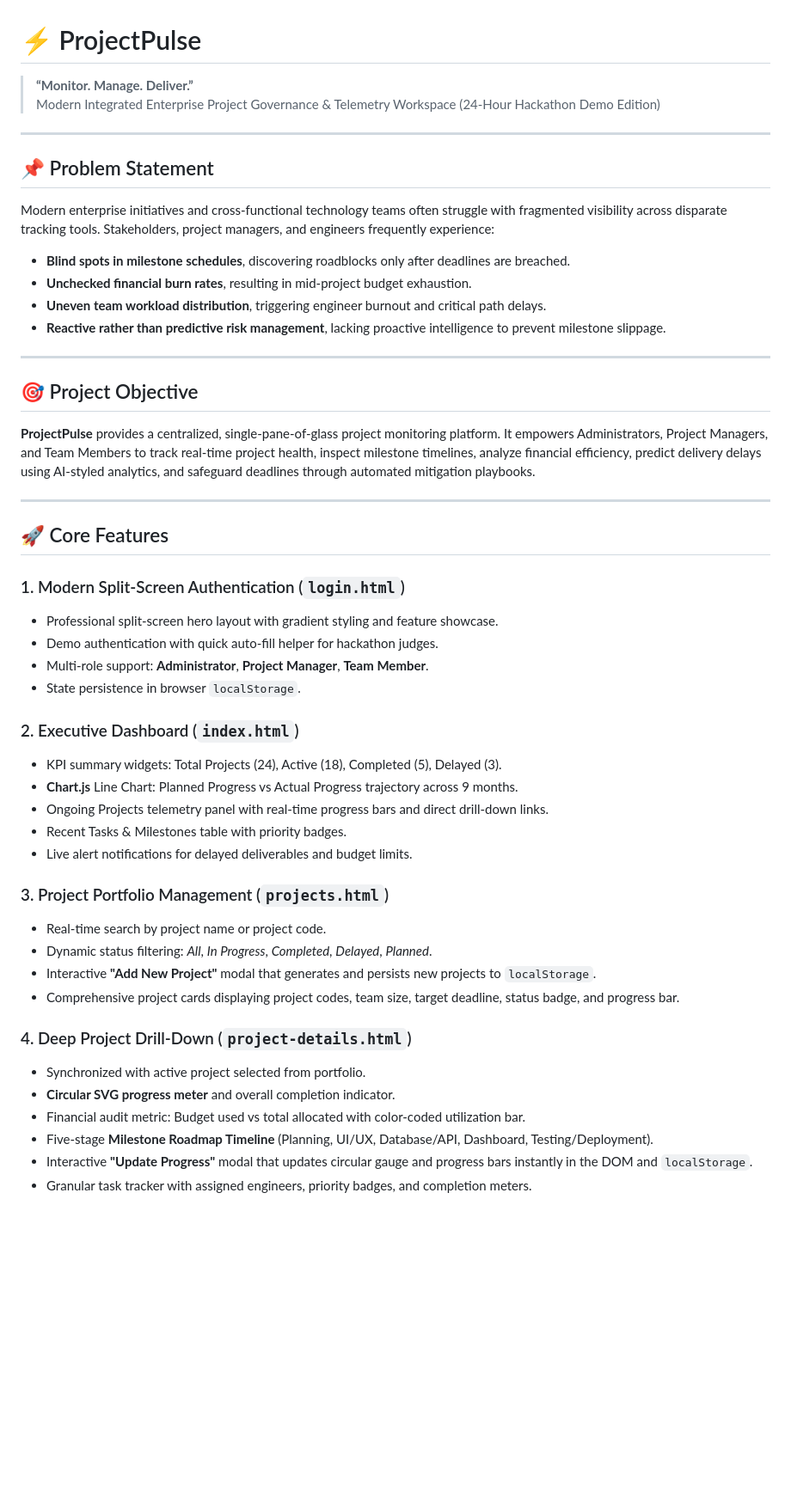
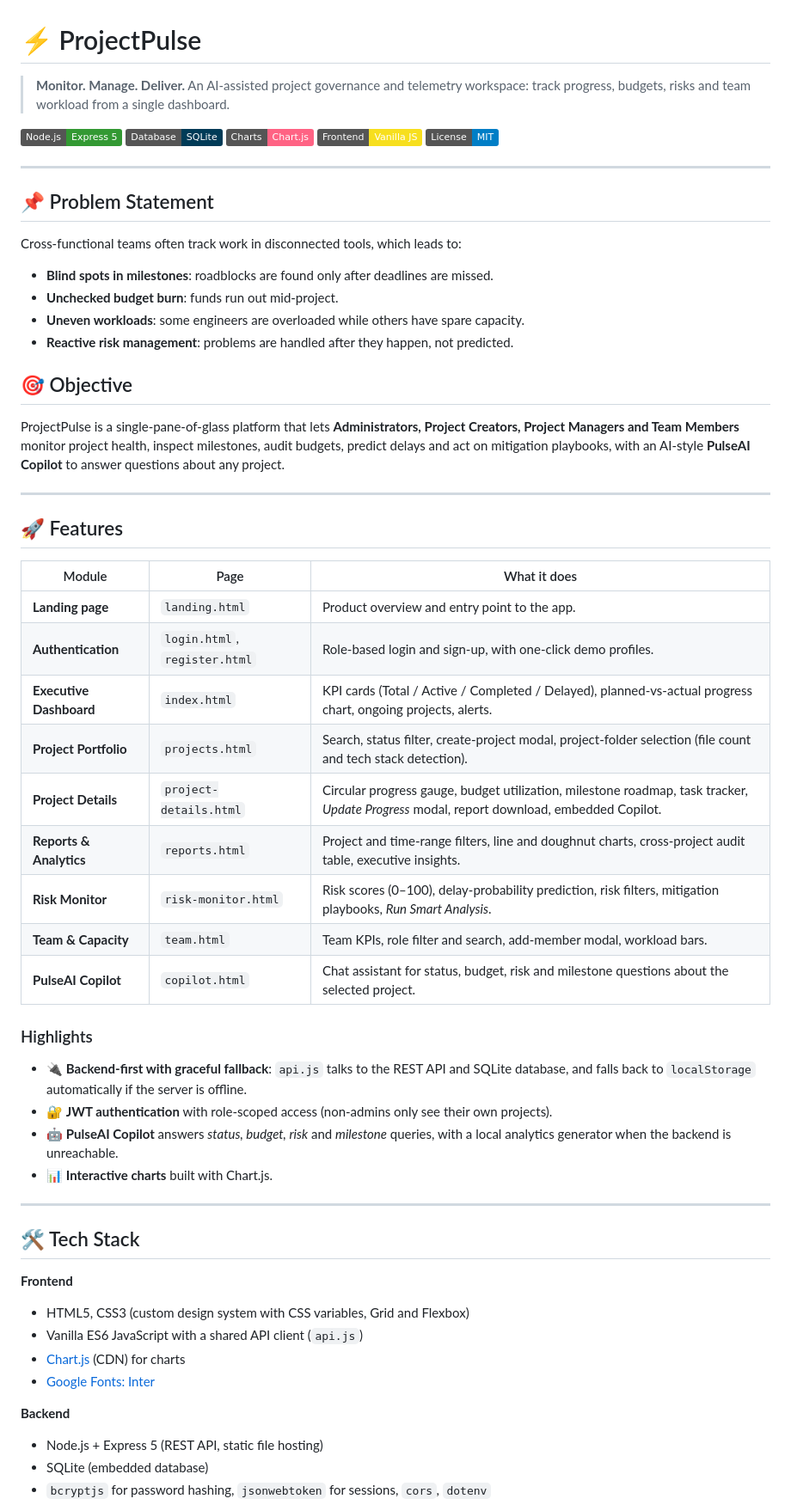
Before and after one commit to Nanjundayya/Web-Based-Integrated-Project-Monitoring-Platfrom, a Markdown page: README.md, the part around one of its changes. Shown at 86% size. Rendered like a GitHub page; badges without logos; blank space fills up the shorter version.

Commit message:
Revise README for clarity and updated project details
Updated project description, objectives, and features in README.md. Improved clarity and structure of the document.

```diff
--- a/README.md
+++ b/README.md
@@ -1,49 +1,64 @@
 # ⚡ ProjectPulse
-> **“Monitor. Manage. Deliver.”**
-> Modern Integrated Enterprise Project Governance & Telemetry Workspace (24-Hour Hackathon Demo Edition)
+
+> **Monitor. Manage. Deliver.**
+> An AI-assisted project governance and telemetry workspace: track progress, budgets, risks and team workload from a single dashboard.
+
+![Node.js](https://img.shields.io/badge/Node.js-Express_5-339933?logo=node.js&logoColor=white)
+![SQLite](https://img.shields.io/badge/Database-SQLite-003B57?logo=sqlite&logoColor=white)
+![Chart.js](https://img.shields.io/badge/Charts-Chart.js-FF6384?logo=chartdotjs&logoColor=white)
+![JavaScript](https://img.shields.io/badge/Frontend-Vanilla_JS-F7DF1E?logo=javascript&logoColor=black)
+![License](https://img.shields.io/badge/License-MIT-blue)
 
 ---
 
 ## 📌 Problem Statement
-Modern enterprise initiatives and cross-functional technology teams often struggle with fragmented visibility across disparate tracking tools. Stakeholders, project managers, and engineers frequently experience:
-- **Blind spots in milestone schedules**, discovering roadblocks only after deadlines are breached.
-- **Unchecked financial burn rates**, resulting in mid-project budget exhaustion.
-- **Uneven team workload distribution**, triggering engineer burnout and critical path delays.
-- **Reactive rather than predictive risk management**, lacking proactive intelligence to prevent milestone slippage.
+
+Cross-functional teams often track work in disconnected tools, which leads to:
+
+- **Blind spots in milestones**: roadblocks are found only after deadlines are missed.
+- **Unchecked budget burn**: funds run out mid-project.
+- **Uneven workloads**: some engineers are overloaded while others have spare capacity.
+- **Reactive risk management**: problems are handled after they happen, not predicted.
+
+## 🎯 Objective
+
+ProjectPulse is a single-pane-of-glass platform that lets **Administrators, Project Creators, Project Managers and Team Members** monitor project health, inspect milestones, audit budgets, predict delays and act on mitigation playbooks, with an AI-style **PulseAI Copilot** to answer questions about any project.
 
 ---
 
-## 🎯 Project Objective
-**ProjectPulse** provides a centralized, single-pane-of-glass project monitoring platform. It empowers Administrators, Project Managers, and Team Members to track real-time project health, inspect milestone timelines, analyze financial efficiency, predict delivery delays using AI-styled analytics, and safeguard deadlines through automated mitigation playbooks.
+## 🚀 Features
+
+| Module | Page | What it does |
+|---|---|---|
+| **Landing page** | `landing.html` | Product overview and entry point to the app. |
+| **Authentication** | `login.html`, `register.html` | Role-based login and sign-up, with one-click demo profiles. |
+| **Executive Dashboard** | `index.html` | KPI cards (Total / Active / Completed / Delayed), planned-vs-actual progress chart, ongoing projects, alerts. |
+| **Project Portfolio** | `projects.html` | Search, status filter, create-project modal, project-folder selection (file count and tech stack detection). |
+| **Project Details** | `project-details.html` | Circular progress gauge, budget utilization, milestone roadmap, task tracker, *Update Progress* modal, report download, embedded Copilot. |
+| **Reports & Analytics** | `reports.html` | Project and time-range filters, line and doughnut charts, cross-project audit table, executive insights. |
+| **Risk Monitor** | `risk-monitor.html` | Risk scores (0–100), delay-probability prediction, risk filters, mitigation playbooks, *Run Smart Analysis*. |
+| **Team & Capacity** | `team.html` | Team KPIs, role filter and search, add-member modal, workload bars. |
+| **PulseAI Copilot** | `copilot.html` | Chat assistant for status, budget, risk and milestone questions about the selected project. |
+
+### Highlights
+
+- 🔌 **Backend-first with graceful fallback**: `api.js` talks to the REST API and SQLite database, and falls back to `localStorage` automatically if the server is offline.
+- 🔐 **JWT authentication** with role-scoped access (non-admins only see their own projects).
+- 🤖 **PulseAI Copilot** answers *status, budget, risk* and *milestone* queries, with a local analytics generator when the backend is unreachable.
+- 📊 **Interactive charts** built with Chart.js.
 
 ---
 
-## 🚀 Core Features
+## 🛠️ Tech Stack
 
-### 1. Modern Split-Screen Authentication (`login.html`)
-- Professional split-screen hero layout with gradient styling and feature showcase.
-- Demo authentication with quick auto-fill helper for hackathon judges.
-- Multi-role support: **Administrator**, **Project Manager**, **Team Member**.
-- State persistence in browser `localStorage`.
+**Frontend**
+- HTML5, CSS3 (custom design system with CSS variables, Grid and Flexbox)
+- Vanilla ES6 JavaScript with a shared API client (`api.js`)
+- [Chart.js](https://www.chartjs.org/) (CDN) for charts
+- [Google Fonts: Inter](https://fonts.google.com/specimen/Inter)
 
-### 2. Executive Dashboard (`index.html`)
-- KPI summary widgets: Total Projects (24), Active (18), Completed (5), Delayed (3).
-- **Chart.js** Line Chart: Planned Progress vs Actual Progress trajectory across 9 months.
-- Ongoing Projects telemetry panel with real-time progress bars and direct drill-down links.
-- Recent Tasks & Milestones table with priority badges.
-- Live alert notifications for delayed deliverables and budget limits.
+**Backend**
+- Node.js + Express 5 (REST API, static file hosting)
+- SQLite (embedded database)
+- `bcryptjs` for password hashing, `jsonwebtoken` for sessions, `cors`, `dotenv`
 
-### 3. Project Portfolio Management (`projects.html`)
-- Real-time search by project name or project code.
-- Dynamic status filtering: *All*, *In Progress*, *Completed*, *Delayed*, *Planned*.
-- Interactive **"Add New Project"** modal that generates and persists new projects to `localStorage`.
-- Comprehensive project cards displaying project codes, team size, target deadline, status badge, and progress bar.
-
-### 4. Deep Project Drill-Down (`project-details.html`)
-- Synchronized with active project selected from portfolio.
-- **Circular SVG progress meter** and overall completion indicator.
-- Financial audit metric: Budget used vs total allocated with color-coded utilization bar.
-- Five-stage **Milestone Roadmap Timeline** (Planning, UI/UX, Database/API, Dashboard, Testing/Deployment).
-- Interactive **"Update Progress"** modal that updates circular gauge and progress bars instantly in the DOM and `localStorage`.
-- Granular task tracker with assigned engineers, priority badges, and completion meters.
-
```
Also changed, not shown: other parts of README.md (+133 -102 lines).
